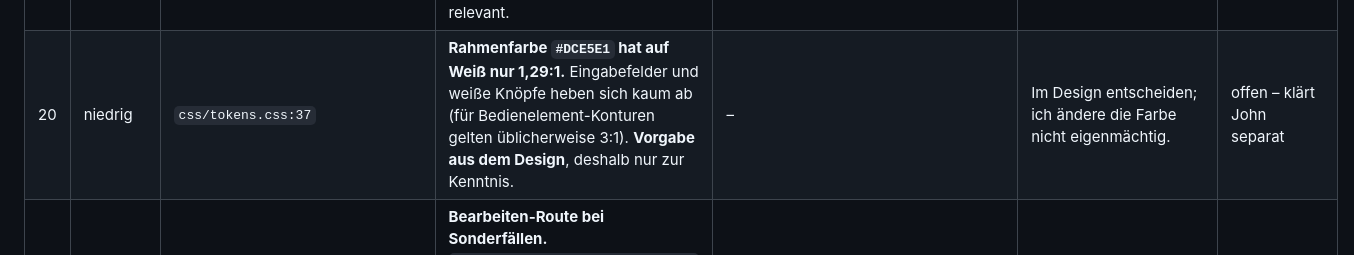
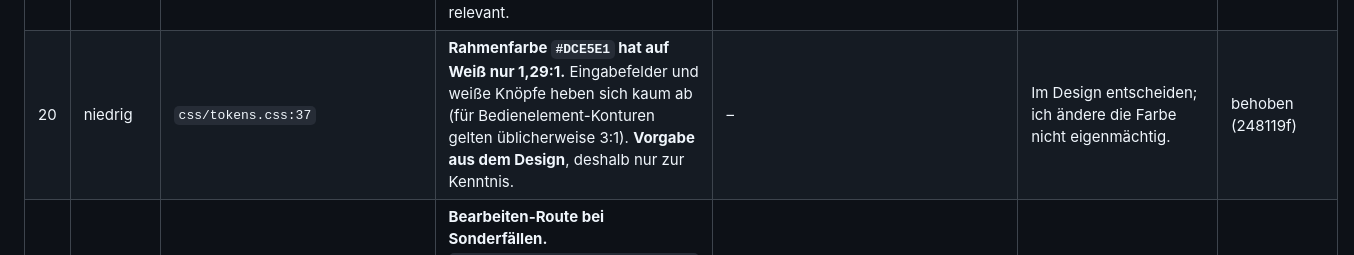
Before and after one commit to Konstantin-debug-2214/Kindergarderobe, a Markdown page: Claude-Code-Uebergabe/Pruefbericht-12.md, the part around the change. GitHub-like rendering.

Commit message:
Prüfbericht 12: #20 behoben
Co-Authored-By: Claude Opus 5.5 <noreply@anthropic.com>

```diff
--- a/Claude-Code-Uebergabe/Pruefbericht-12.md
+++ b/Claude-Code-Uebergabe/Pruefbericht-12.md
@@ -30,7 +30,7 @@ Die Schwere richtet sich nach der Wirkung, wie im Auftrag festgelegt. Wo ein Fal
 | 17 | niedrig | `README.md:173` | **README „Stand“ endet bei Auftrag 10**; Auftrag 11 (Zahnrad, Schaukelpferd) fehlt. | – | Eine Zeile zu Auftrag 11 ergänzen. | behoben (06b24da) |
 | 18 | niedrig | `CLAUDE.md:15` | **Widerspruch in CLAUDE.md:** „Layout für Tablet quer (Hauptziel)“, während Zeile 6 das Smartphone zum Hauptgerät erklärt. | – | Vorschlag für die zentrale Pflege: „Layout für Smartphone hoch (Hauptgerät) und Tablet quer“. Ich ändere CLAUDE.md nicht. | behoben (0fcb501, CLAUDE.md) |
 | 19 | niedrig | `css/components.css:99`, `:694`, `:721` | **Schwächere Fokus-Anzeige** in Suchfeld, Betragsfeld und Notizfeld: nur ein 1-px-Rahmenwechsel statt des 3-px-Rings der übrigen Elemente. Für Tastatur sichtbar, aber schwach; bei Touch-Bedienung kaum relevant. | Mit der Tab-Taste ins Suchfeld. | `:focus-within`/`:focus-visible` mit demselben 3-px-Ring wie die übrigen Felder. | behoben (e46e28c) |
-| 20 | niedrig | `css/tokens.css:37` | **Rahmenfarbe `#DCE5E1` hat auf Weiß nur 1,29:1.** Eingabefelder und weiße Knöpfe heben sich kaum ab (für Bedienelement-Konturen gelten üblicherweise 3:1). **Vorgabe aus dem Design**, deshalb nur zur Kenntnis. | – | Im Design entscheiden; ich ändere die Farbe nicht eigenmächtig. | offen – klärt John separat |
+| 20 | niedrig | `css/tokens.css:37` | **Rahmenfarbe `#DCE5E1` hat auf Weiß nur 1,29:1.** Eingabefelder und weiße Knöpfe heben sich kaum ab (für Bedienelement-Konturen gelten üblicherweise 3:1). **Vorgabe aus dem Design**, deshalb nur zur Kenntnis. | – | Im Design entscheiden; ich ändere die Farbe nicht eigenmächtig. | behoben (248119f) |
 | 21 | niedrig | `js/screens/teilFormular.js:110–125` | **Bearbeiten-Route bei Sonderfällen.** `#/teil/<aussortiert>/bearbeiten` öffnet das Formular für ein aussortiertes Teil (das Detail zeigt dafür einen Hinweis). Die Seite „Dieses Teil gibt es nicht (mehr)“ beim Bearbeiten hat keine Überschrift (`h1`). | Adresse von Hand eingeben. | Wie im Detail den Hinweis „Dieses Teil ist aussortiert“ zeigen; Überschrift ergänzen. | behoben (3112355) |
 | 22 | niedrig | `js/backup.js:139` | `URL.revokeObjectURL` direkt nach `link.click()` kann in manchen Browsern den Download abbrechen. Betrifft nur den Rückfall ohne Teilen-Menü; Chrome ist unkritisch. | – | Freigeben mit kurzer Verzögerung (`setTimeout`). | behoben (56144f2) |
 
```
